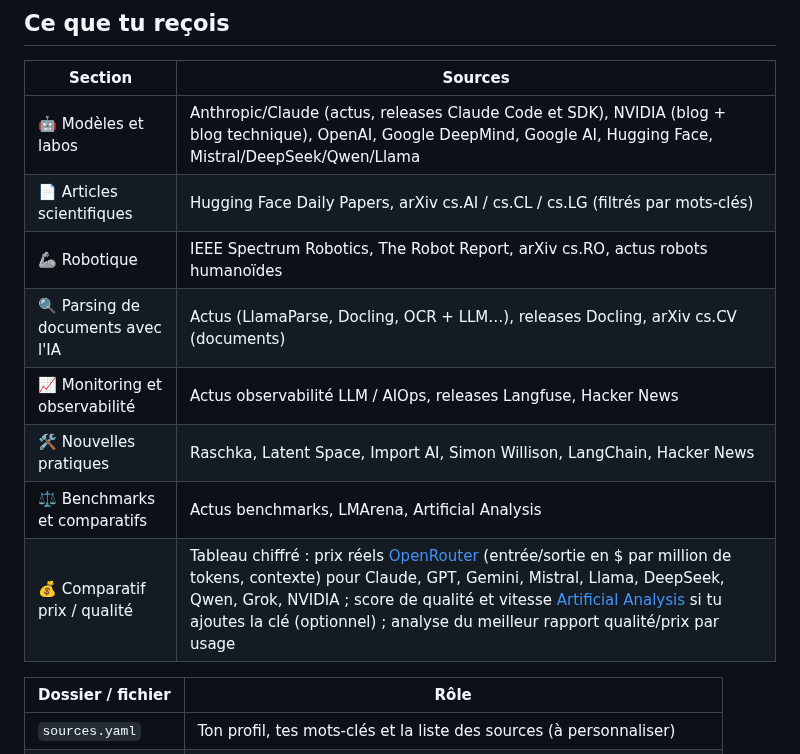
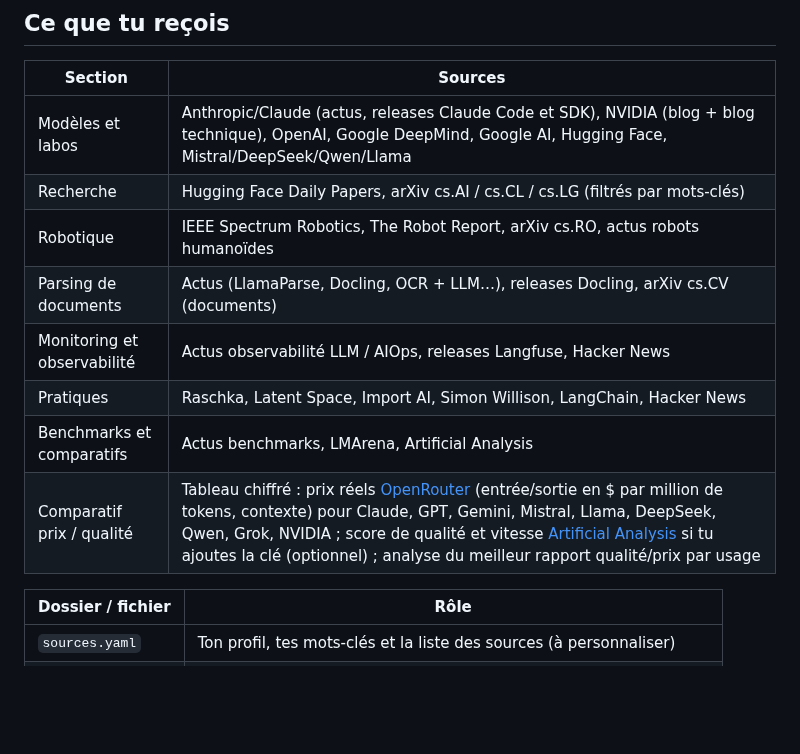
Before and after one commit to JessicaNDIAYE/MAJIA, a Markdown page: README.md, the part around one of its changes. Rendered like a GitHub page; blank space fills up the shorter version.

```diff
--- a/README.md
+++ b/README.md
@@ -41,14 +41,14 @@ python -m veille.site && python -m http.server -d _site 8000   # puis ouvre http
 
 | Section | Sources |
 |---|---|
-| 🤖 Modèles et labos | Anthropic/Claude (actus, releases Claude Code et SDK), NVIDIA (blog + blog technique), OpenAI, Google DeepMind, Google AI, Hugging Face, Mistral/DeepSeek/Qwen/Llama |
-| 📄 Articles scientifiques | Hugging Face Daily Papers, arXiv cs.AI / cs.CL / cs.LG (filtrés par mots-clés) |
-| 🦾 Robotique | IEEE Spectrum Robotics, The Robot Report, arXiv cs.RO, actus robots humanoïdes |
-| 🔍 Parsing de documents avec l'IA | Actus (LlamaParse, Docling, OCR + LLM…), releases Docling, arXiv cs.CV (documents) |
-| 📈 Monitoring et observabilité | Actus observabilité LLM / AIOps, releases Langfuse, Hacker News |
-| 🛠️ Nouvelles pratiques | Raschka, Latent Space, Import AI, Simon Willison, LangChain, Hacker News |
-| ⚖️ Benchmarks et comparatifs | Actus benchmarks, LMArena, Artificial Analysis |
-| 💰 Comparatif prix / qualité | Tableau chiffré : prix réels [OpenRouter](https://openrouter.ai/models) (entrée/sortie en $ par million de tokens, contexte) pour Claude, GPT, Gemini, Mistral, Llama, DeepSeek, Qwen, Grok, NVIDIA ; score de qualité et vitesse [Artificial Analysis](https://artificialanalysis.ai) si tu ajoutes la clé (optionnel) ; analyse du meilleur rapport qualité/prix par usage |
+| Modèles et labos | Anthropic/Claude (actus, releases Claude Code et SDK), NVIDIA (blog + blog technique), OpenAI, Google DeepMind, Google AI, Hugging Face, Mistral/DeepSeek/Qwen/Llama |
+| Recherche | Hugging Face Daily Papers, arXiv cs.AI / cs.CL / cs.LG (filtrés par mots-clés) |
+| Robotique | IEEE Spectrum Robotics, The Robot Report, arXiv cs.RO, actus robots humanoïdes |
+| Parsing de documents | Actus (LlamaParse, Docling, OCR + LLM…), releases Docling, arXiv cs.CV (documents) |
+| Monitoring et observabilité | Actus observabilité LLM / AIOps, releases Langfuse, Hacker News |
+| Pratiques | Raschka, Latent Space, Import AI, Simon Willison, LangChain, Hacker News |
+| Benchmarks et comparatifs | Actus benchmarks, LMArena, Artificial Analysis |
+| Comparatif prix / qualité | Tableau chiffré : prix réels [OpenRouter](https://openrouter.ai/models) (entrée/sortie en $ par million de tokens, contexte) pour Claude, GPT, Gemini, Mistral, Llama, DeepSeek, Qwen, Grok, NVIDIA ; score de qualité et vitesse [Artificial Analysis](https://artificialanalysis.ai) si tu ajoutes la clé (optionnel) ; analyse du meilleur rapport qualité/prix par usage |
 
 | Dossier / fichier | Rôle |
 |---|---|
```
Also changed, not shown: other parts of README.md (+3 -3 lines), docs/apercu-accueil.png, docs/apercu-prix.png, 5 other files.
